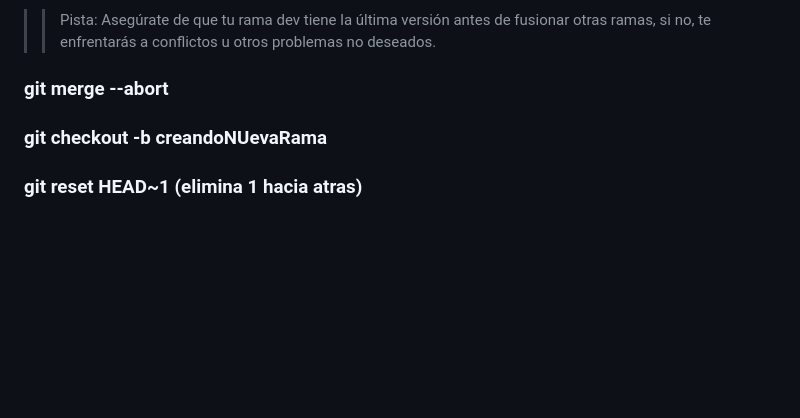
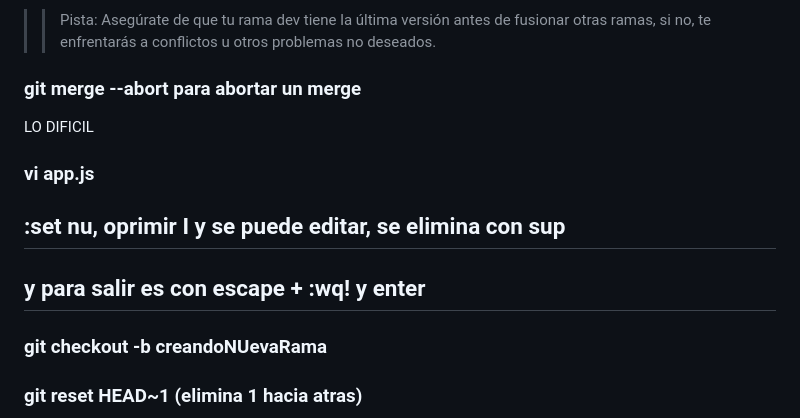
Before and after one commit to Camih1005/GIT-, a Markdown page: comandos.md, the part around the change. Drawn GitHub-style; blank space fills up the shorter version.

```diff
--- a/comandos.md
+++ b/comandos.md
@@ -155,7 +155,13 @@ commit generado con el git revert
 
 >>Pista: Asegúrate de que tu rama dev tiene la última versión antes de fusionar otras ramas, si no, te enfrentarás a conflictos u otros problemas no deseados.
 
-### git merge --abort
+### git merge --abort para abortar un merge
+LO DIFICIL
+### vi app.js
+## :set nu, oprimir I y se puede editar, se elimina con sup
+## y para salir es con escape + :wq! y enter
+
+
 ### git checkout -b creandoNUevaRama
 
 ### git reset HEAD~1  (elimina 1 hacia atras)
```
